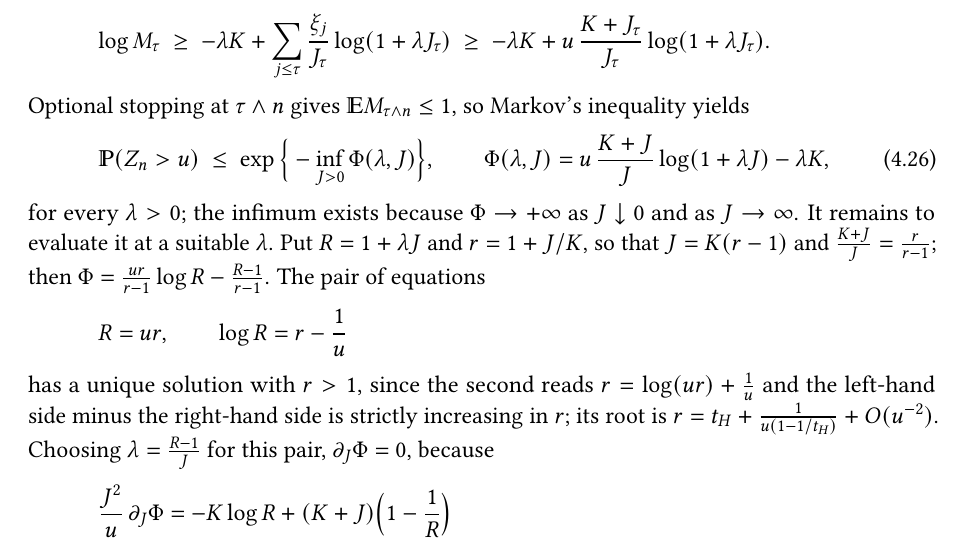
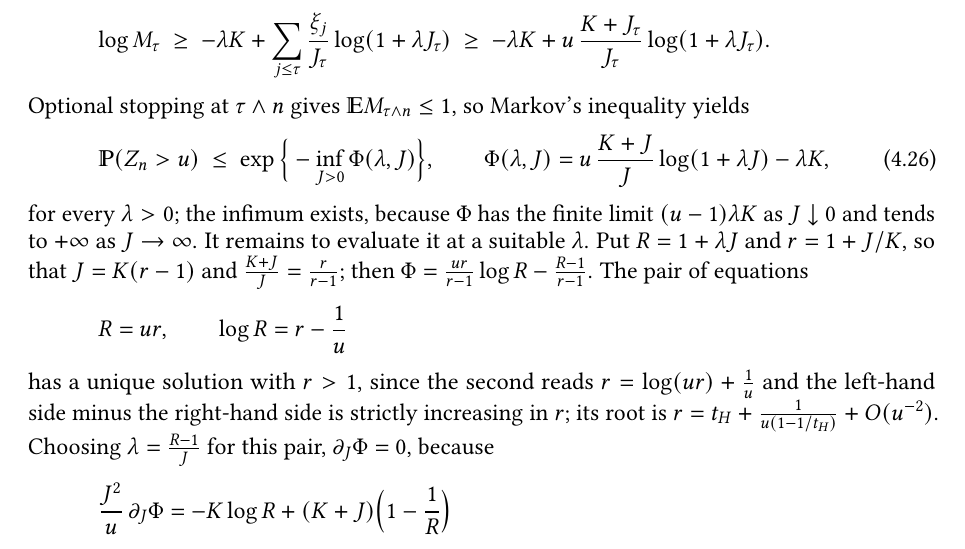
Before and after one commit to klepo0/weighted-bmo-lean, a LaTeX paper (paper/src/weightedBMO.tex): part of page 21 of 35, cut so that both start at the same text. Compiled offline with pdfLaTeX.

Commit message:
The boundary limit of Phi in the proof of thm.refined is (u-1) lambda K, not +infinity
The clause locating the existence of the infimum over J was wrong at J=0.
It also matters for the logic: the infimum over J can sit at the boundary,
which is why the min-max has to be read through the stationarity in J and
not through the limits.

```diff
--- a/paper/src/weightedBMO.tex
+++ b/paper/src/weightedBMO.tex
@@ -959,7 +959,7 @@ for $n$ large, using $\binom nr\ge n^r/r!$, $r!\le r^re^{-r}\sqrt{2\pi r}$ and $
 			\PP(Z_n>u)\ \le\ \exp\Big\{-\inf_{J>0}\Phi(\lambda,J)\Big\},\qquad
 			\Phi(\lambda,J)=u\,\frac{K+J}{J}\log(1+\lambda J)-\lambda K,
 		\end{align}
-		for every $\lambda>0$; the infimum exists because $\Phi\to+\infty$ as $J\downarrow0$ and as $J\to\infty$.
+		for every $\lambda>0$; the infimum exists, because $\Phi$ has the finite limit $(u-1)\lambda K$ as $J\downarrow0$ and tends to $+\infty$ as $J\to\infty$.
 		It remains to evaluate it at a suitable $\lambda$. Put $R=1+\lambda J$ and $r=1+J/K$, so that $J=K(r-1)$ and $\frac{K+J}{J}=\frac r{r-1}$; then $\Phi=\frac{ur}{r-1}\log R-\frac{R-1}{r-1}$. The pair of equations
 		\[
 			R=ur,\qquad \log R=r-\frac1u
```
